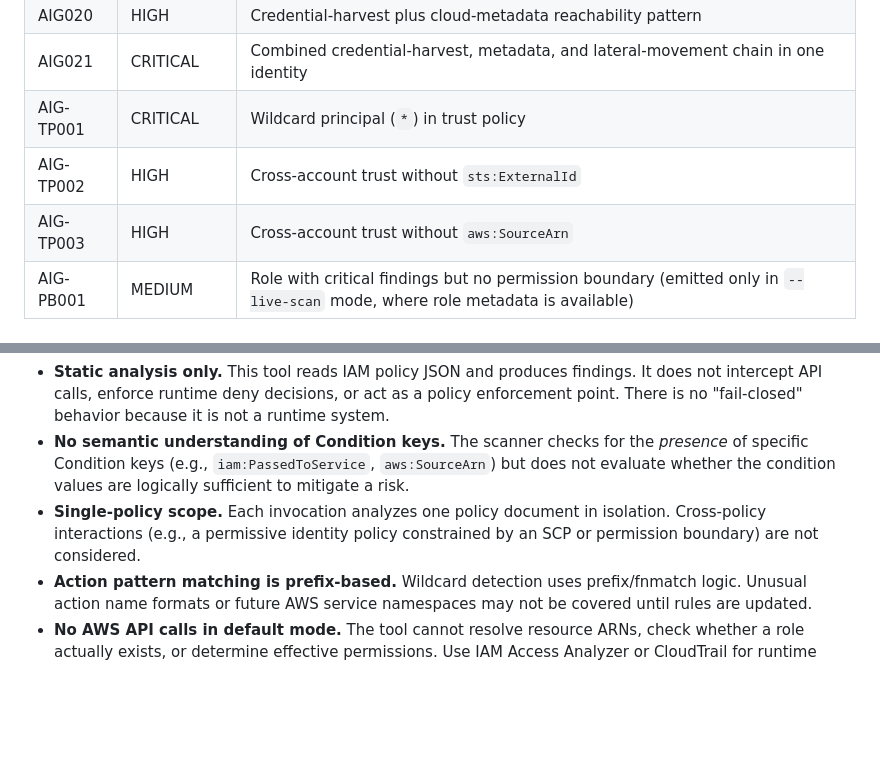
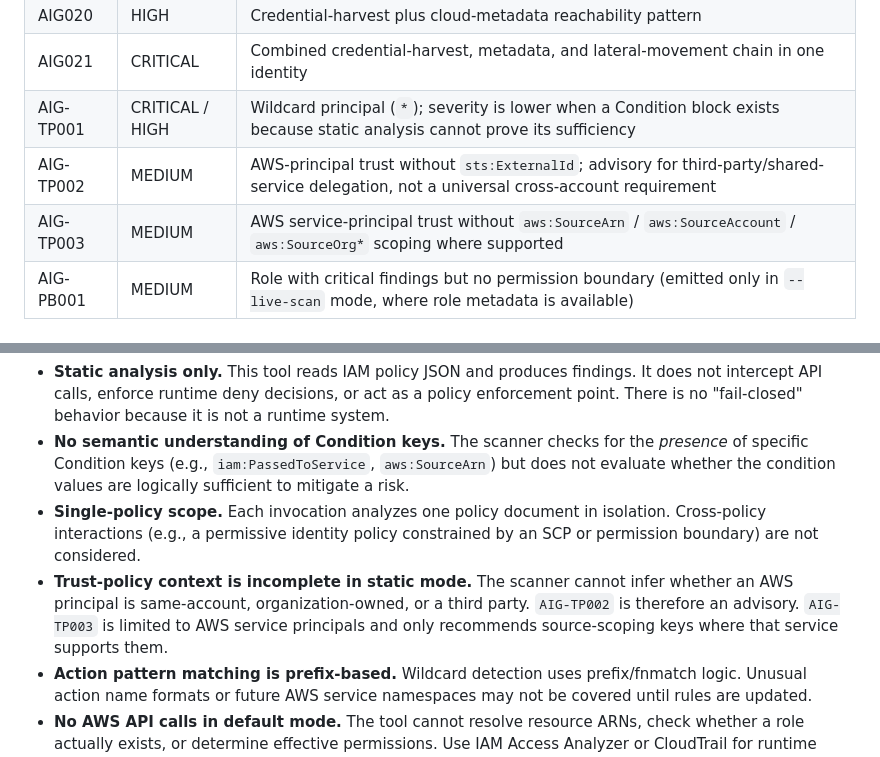
Before and after one commit to poojakira/aws-agent-identity-guard, a Markdown page: README.md, 2 parts joined by grey strips. GitHub-like rendering; blank space fills up the shorter version.

Commit message:
docs: correct IAM trust-policy semantics and limitations

```diff
--- a/README.md
+++ b/README.md
@@ -128,9 +128,9 @@ jobs:
 | AIG019 | CRITICAL | Credential-harvest plus lateral-movement permission combination |
 | AIG020 | HIGH | Credential-harvest plus cloud-metadata reachability pattern |
 | AIG021 | CRITICAL | Combined credential-harvest, metadata, and lateral-movement chain in one identity |
-| AIG-TP001 | CRITICAL | Wildcard principal (`*`) in trust policy |
-| AIG-TP002 | HIGH | Cross-account trust without `sts:ExternalId` |
-| AIG-TP003 | HIGH | Cross-account trust without `aws:SourceArn` |
+| AIG-TP001 | CRITICAL / HIGH | Wildcard principal (`*`); severity is lower when a Condition block exists because static analysis cannot prove its sufficiency |
+| AIG-TP002 | MEDIUM | AWS-principal trust without `sts:ExternalId`; advisory for third-party/shared-service delegation, not a universal cross-account requirement |
+| AIG-TP003 | MEDIUM | AWS service-principal trust without `aws:SourceArn` / `aws:SourceAccount` / `aws:SourceOrg*` scoping where supported |
 | AIG-PB001 | MEDIUM | Role with critical findings but no permission boundary (emitted only in `--live-scan` mode, where role metadata is available) |
 
 ## Live Account Scanning
@@ -183,6 +183,7 @@ PYTEST_DISABLE_PLUGIN_AUTOLOAD=1 python -m pytest tests -q
 - **Static analysis only.** This tool reads IAM policy JSON and produces findings. It does not intercept API calls, enforce runtime deny decisions, or act as a policy enforcement point. There is no "fail-closed" behavior because it is not a runtime system.
 - **No semantic understanding of Condition keys.** The scanner checks for the *presence* of specific Condition keys (e.g., `iam:PassedToService`, `aws:SourceArn`) but does not evaluate whether the condition values are logically sufficient to mitigate a risk.
 - **Single-policy scope.** Each invocation analyzes one policy document in isolation. Cross-policy interactions (e.g., a permissive identity policy constrained by an SCP or permission boundary) are not considered.
+- **Trust-policy context is incomplete in static mode.** The scanner cannot infer whether an AWS principal is same-account, organization-owned, or a third party. `AIG-TP002` is therefore an advisory. `AIG-TP003` is limited to AWS service principals and only recommends source-scoping keys where that service supports them.
 - **Action pattern matching is prefix-based.** Wildcard detection uses prefix/fnmatch logic. Unusual action name formats or future AWS service namespaces may not be covered until rules are updated.
 - **No AWS API calls in default mode.** The tool cannot resolve resource ARNs, check whether a role actually exists, or determine effective permissions. Use IAM Access Analyzer or CloudTrail for runtime validation.
 - **Trust policy analysis requires explicit invocation.** `scan_trust_policy()` must be called separately; it is not triggered by passing a standard identity policy to `scan_policy_document()`.
```
